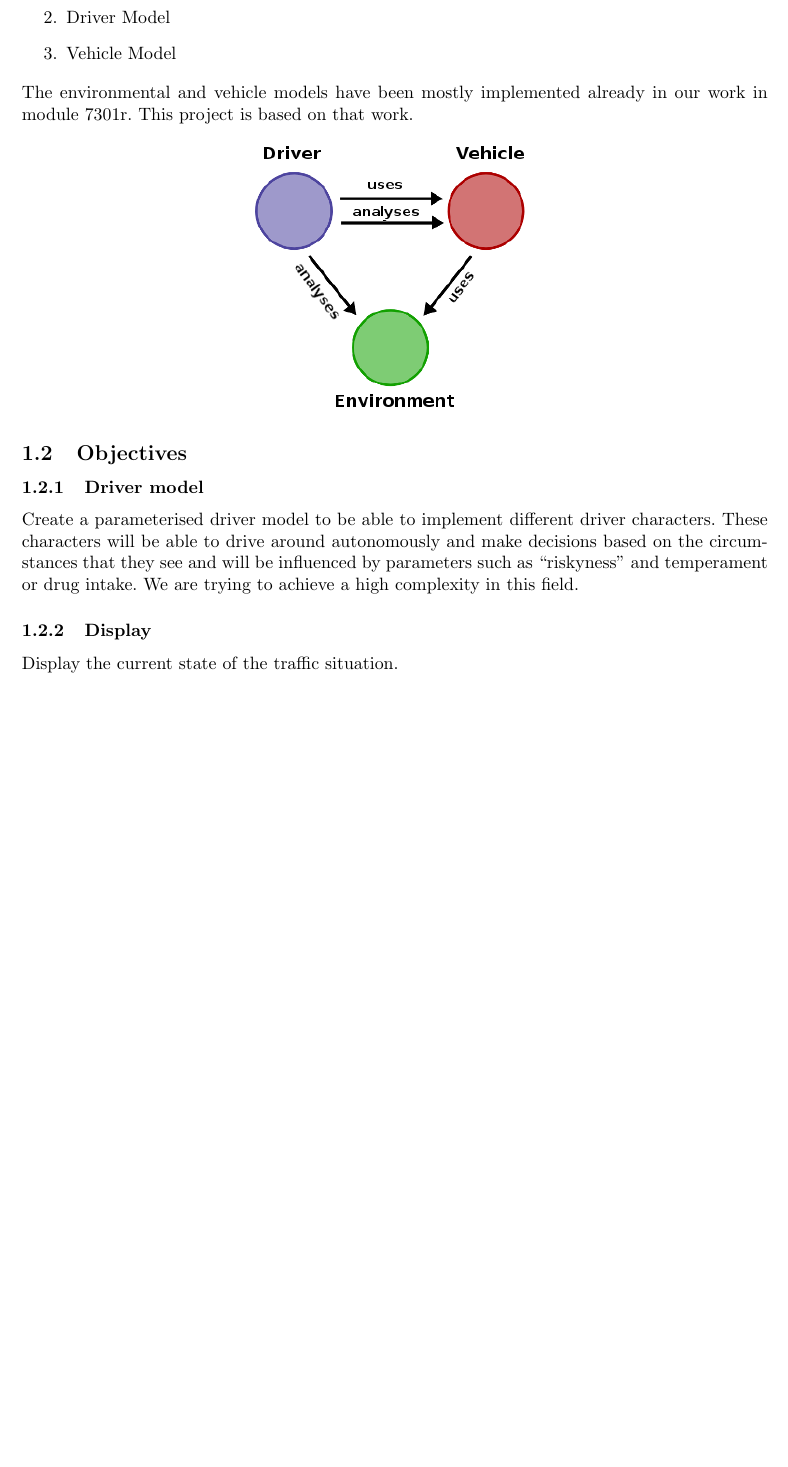
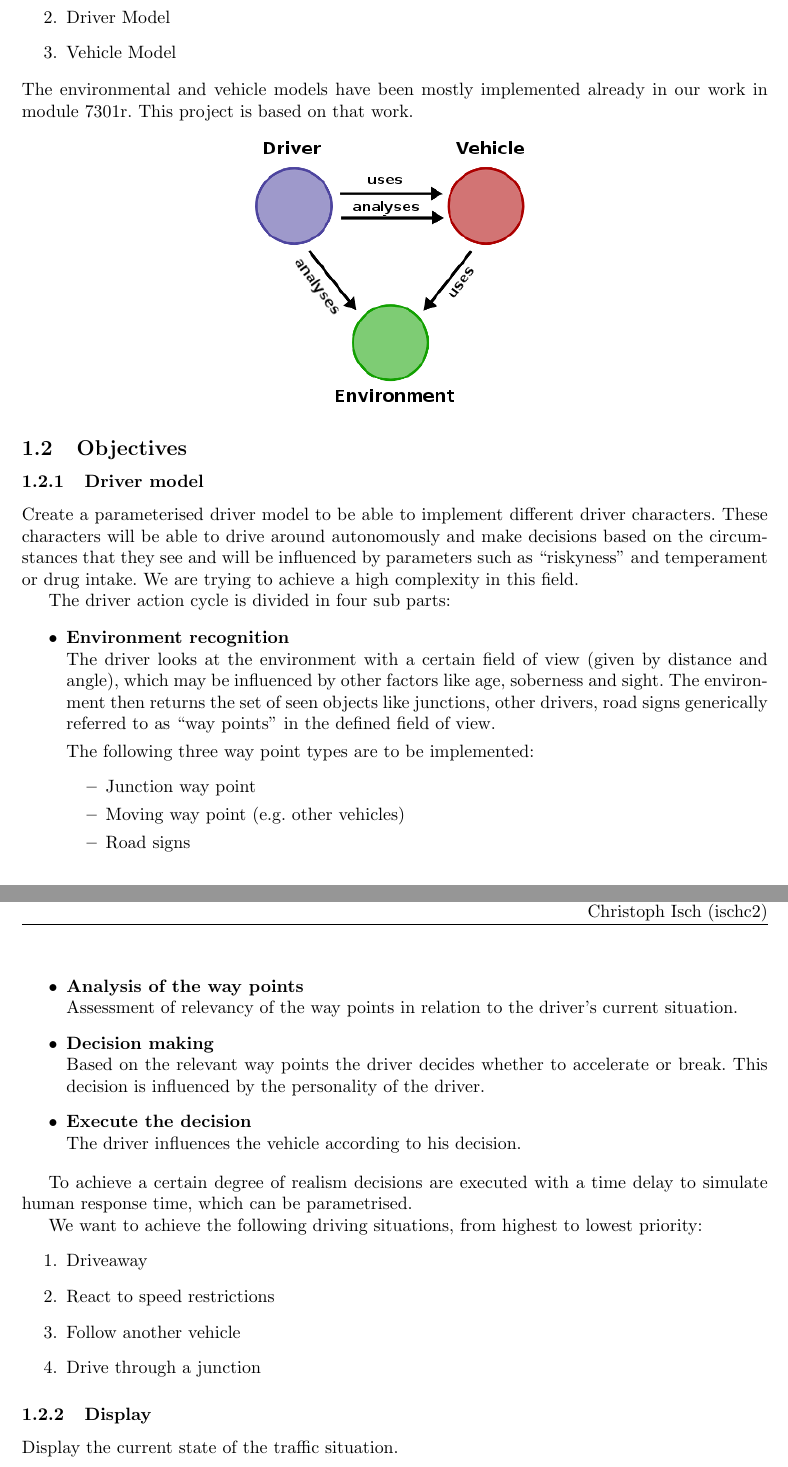
Before and after one commit to schtibe/Projektarbeit-2-7302, a LaTeX document (doc/pflichtenheft/pflichtenheft.tex): part of page 3 of 6 before the commit and two parts of pages 3 and 4 of 7 after it, the two joined at a grey line, cut so that both start at the same text, the shorter picture padded with empty space. Compiled offline with pdfLaTeX.

Commit message:
Version 2 of the pflichtenheft

```diff
--- a/doc/pflichtenheft/pflichtenheft.tex
+++ b/doc/pflichtenheft/pflichtenheft.tex
@@ -76,6 +76,45 @@ The environmental and vehicle models have been mostly implemented already in our
  and make decisions based on the circumstances that they see and will be
  influenced by parameters such as ``riskyness'' and temperament or drug intake.
  We are trying to achieve a high complexity in this field.
+
+ The driver action cycle is divided in four sub parts:
+
+ \begin{itemize}
+	\item \textbf{Environment recognition}\newline
+				The driver looks at the environment with a certain field of view (given by distance and angle), which
+				may be influenced by other factors like age, soberness and sight. The environment then returns the set
+				of seen objects like junctions, other drivers, road signs generically referred to as ``way points''
+				in the defined field of view.
+
+				The following three way point types are to be implemented:
+				\begin{itemize}
+					\item Junction way point
+					\item Moving way point (e.g. other vehicles)
+					\item Road signs
+				\end{itemize}
+
+	\item \textbf{Analysis of the way points}\newline
+				Assessment of relevancy of the way points in relation to the driver's current situation.
+
+	\item \textbf{Decision making}\newline
+				Based on the relevant way points the driver decides whether to accelerate or break. This
+				decision is influenced by the personality of the driver.
+
+	\item \textbf{Execute the decision}\newline
+				The driver influences the vehicle according to his decision.
+
+ \end{itemize}
+
+ To achieve a certain degree of realism decisions are executed with a time delay to simulate human response time,
+ which can be parametrised.
+
+ We want to achieve the following driving situations, from highest to lowest priority:
+ \begin{enumerate}
+	\item Driveaway
+	\item React to speed restrictions
+	\item Follow another vehicle
+	\item Drive through a junction
+ \end{enumerate}
 
 \subsubsection{Display}
 
```
Also changed, not shown: doc/pflichtenheft/pflichtenheft.tex (6 more changed lines).
